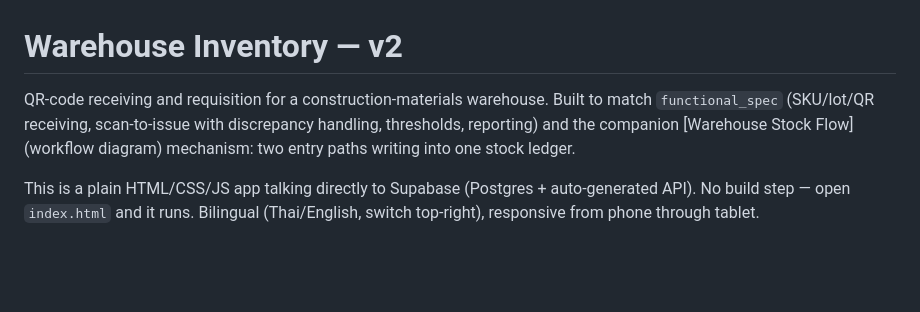
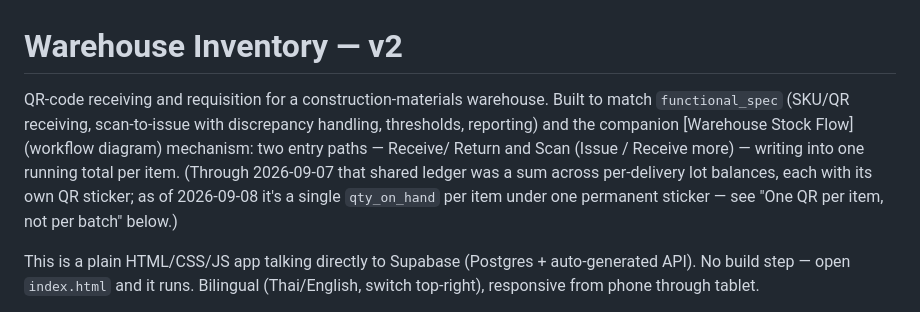
Before and after one commit to Goods4u888/warehouse-inventory-system, a Markdown page: README.md, the part around the change. Rendered like a GitHub page; blank space fills up the shorter version.

```diff
--- a/README.md
+++ b/README.md
@@ -1,10 +1,14 @@
 # Warehouse Inventory — v2
 
 QR-code receiving and requisition for a construction-materials warehouse.
-Built to match `functional_spec` (SKU/lot/QR receiving, scan-to-issue with
+Built to match `functional_spec` (SKU/QR receiving, scan-to-issue with
 discrepancy handling, thresholds, reporting) and the companion
-[Warehouse Stock Flow](workflow diagram) mechanism: two entry paths writing
-into one stock ledger.
+[Warehouse Stock Flow](workflow diagram) mechanism: two entry paths — Receive/
+Return and Scan (Issue / Receive more) — writing into one running total per
+item. (Through 2026-09-07 that shared ledger was a sum across per-delivery
+lot balances, each with its own QR sticker; as of 2026-09-08 it's a single
+`qty_on_hand` per item under one permanent sticker — see "One QR per item,
+not per batch" below.)
 
 This is a plain HTML/CSS/JS app talking directly to Supabase (Postgres +
 auto-generated API). No build step — open `index.html` and it runs.
```
